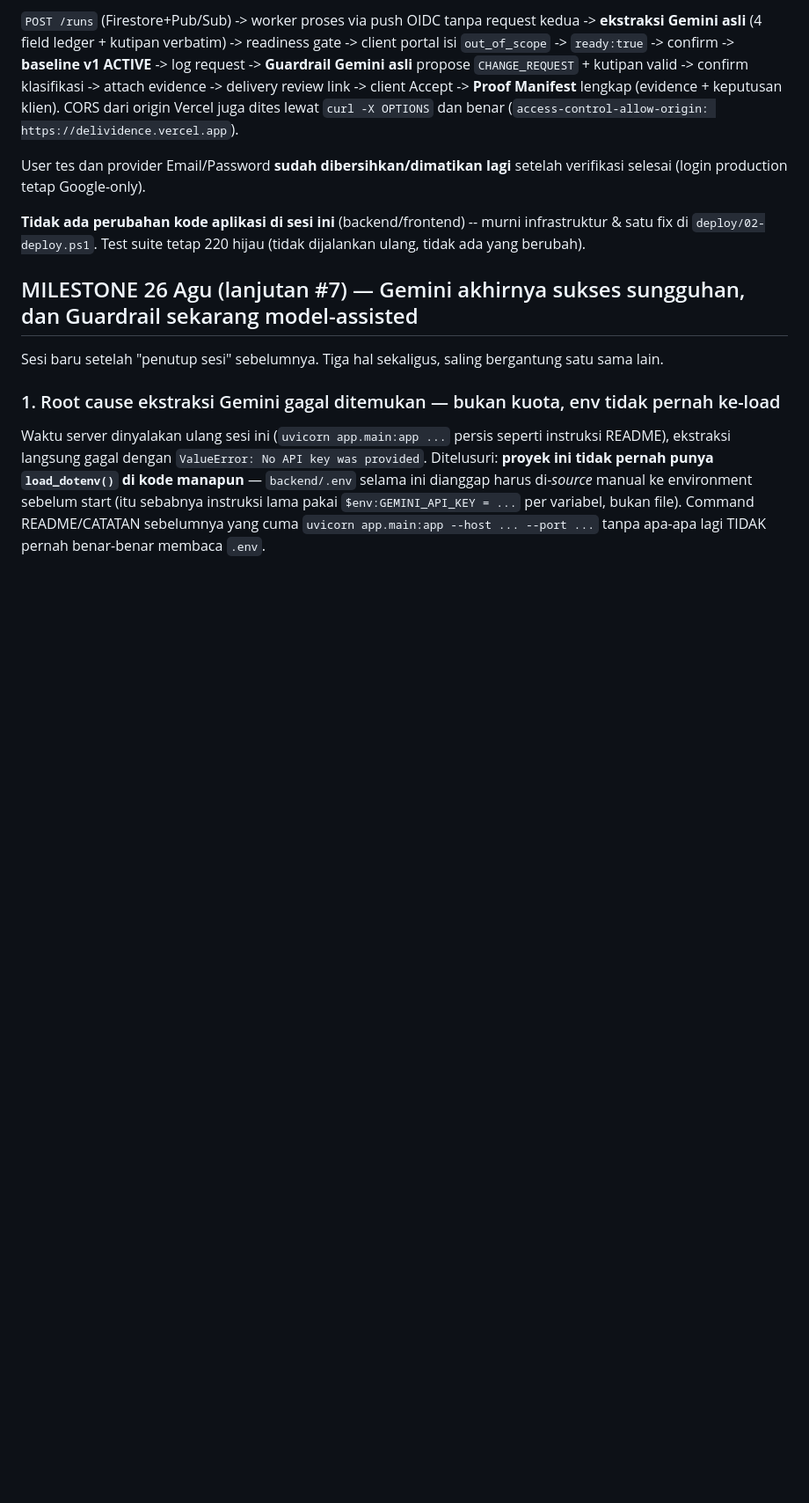
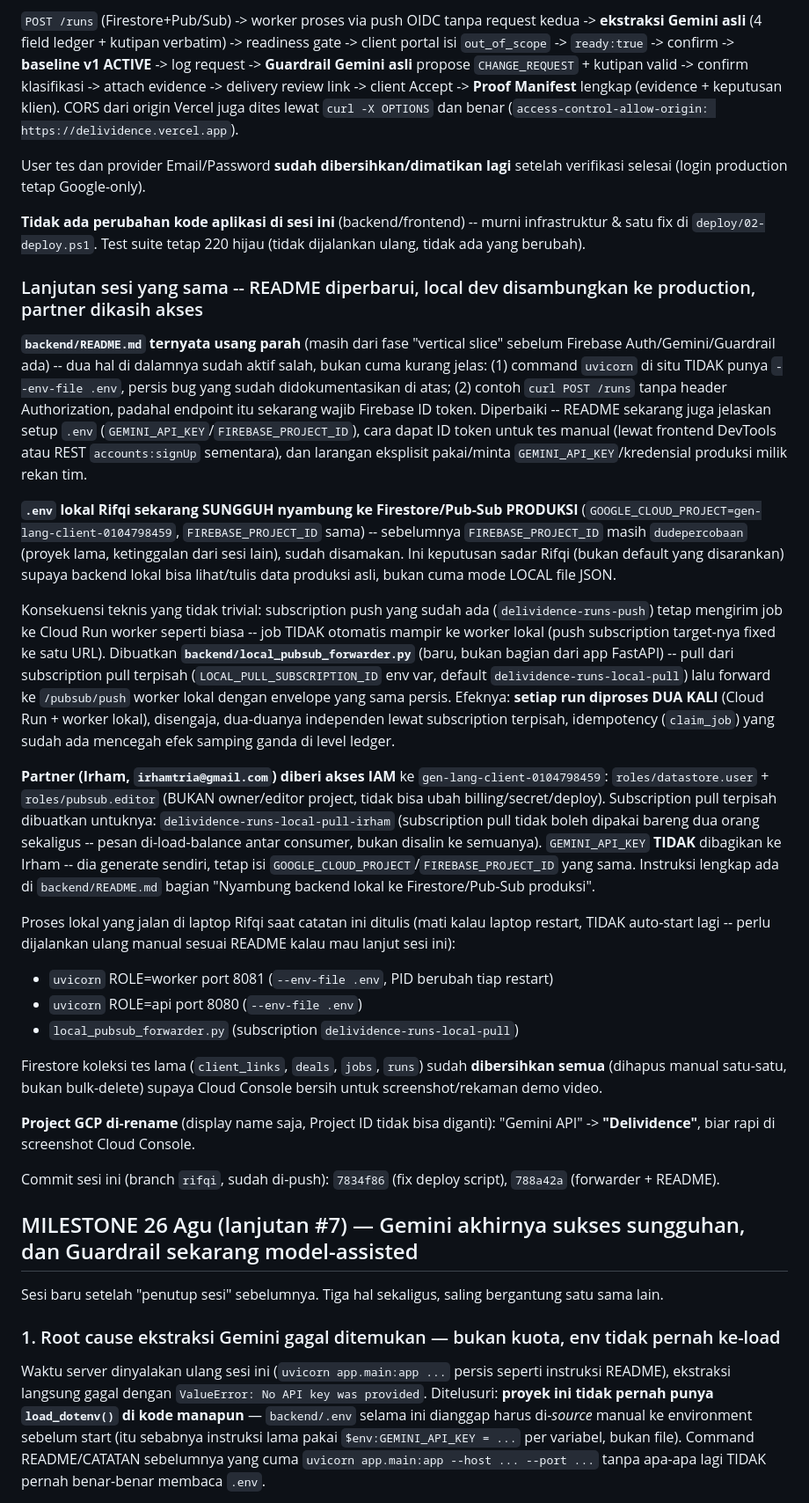
Before and after one commit to irham3/delividence, a Markdown page: CATATAN-LANJUTAN.md, the part around the change. Shown at 88% size. Rendered like a GitHub page; blank space fills up the shorter version.

Commit message:
docs: catat README backend usang, local dev nyambung ke production, akses IAM partner

```diff
--- a/CATATAN-LANJUTAN.md
+++ b/CATATAN-LANJUTAN.md
@@ -148,6 +148,67 @@ setelah verifikasi selesai (login production tetap Google-only).
 **Tidak ada perubahan kode aplikasi di sesi ini** (backend/frontend) --
 murni infrastruktur & satu fix di `deploy/02-deploy.ps1`. Test suite tetap
 220 hijau (tidak dijalankan ulang, tidak ada yang berubah).
+
+### Lanjutan sesi yang sama -- README diperbarui, local dev disambungkan ke production, partner dikasih akses
+
+**`backend/README.md` ternyata usang parah** (masih dari fase "vertical
+slice" sebelum Firebase Auth/Gemini/Guardrail ada) -- dua hal di dalamnya
+sudah aktif salah, bukan cuma kurang jelas: (1) command `uvicorn` di situ
+TIDAK punya `--env-file .env`, persis bug yang sudah didokumentasikan di
+atas; (2) contoh `curl POST /runs` tanpa header Authorization, padahal
+endpoint itu sekarang wajib Firebase ID token. Diperbaiki -- README sekarang
+juga jelaskan setup `.env` (`GEMINI_API_KEY`/`FIREBASE_PROJECT_ID`), cara
+dapat ID token untuk tes manual (lewat frontend DevTools atau REST
+`accounts:signUp` sementara), dan larangan eksplisit pakai/minta
+`GEMINI_API_KEY`/kredensial produksi milik rekan tim.
+
+**`.env` lokal Rifqi sekarang SUNGGUH nyambung ke Firestore/Pub-Sub
+PRODUKSI** (`GOOGLE_CLOUD_PROJECT=gen-lang-client-0104798459`,
+`FIREBASE_PROJECT_ID` sama) -- sebelumnya `FIREBASE_PROJECT_ID` masih
+`dudepercobaan` (proyek lama, ketinggalan dari sesi lain), sudah disamakan.
+Ini keputusan sadar Rifqi (bukan default yang disarankan) supaya backend
+lokal bisa lihat/tulis data produksi asli, bukan cuma mode LOCAL file JSON.
+
+Konsekuensi teknis yang tidak trivial: subscription push yang sudah ada
+(`delividence-runs-push`) tetap mengirim job ke Cloud Run worker seperti
+biasa -- job TIDAK otomatis mampir ke worker lokal (push subscription
+target-nya fixed ke satu URL). Dibuatkan **`backend/local_pubsub_forwarder.py`**
+(baru, bukan bagian dari app FastAPI) -- pull dari subscription pull
+terpisah (`LOCAL_PULL_SUBSCRIPTION_ID` env var, default
+`delividence-runs-local-pull`) lalu forward ke `/pubsub/push` worker lokal
+dengan envelope yang sama persis. Efeknya: **setiap run diproses DUA KALI**
+(Cloud Run + worker lokal), disengaja, dua-duanya independen lewat
+subscription terpisah, idempotency (`claim_job`) yang sudah ada mencegah
+efek samping ganda di level ledger.
+
+**Partner (Irham, `irhamtria@gmail.com`) diberi akses IAM** ke
+`gen-lang-client-0104798459`: `roles/datastore.user` +
+`roles/pubsub.editor` (BUKAN owner/editor project, tidak bisa ubah
+billing/secret/deploy). Subscription pull terpisah dibuatkan untuknya:
+`delividence-runs-local-pull-irham` (subscription pull tidak boleh dipakai
+bareng dua orang sekaligus -- pesan di-load-balance antar consumer, bukan
+disalin ke semuanya). `GEMINI_API_KEY` **TIDAK** dibagikan ke Irham --
+dia generate sendiri, tetap isi `GOOGLE_CLOUD_PROJECT`/`FIREBASE_PROJECT_ID`
+yang sama. Instruksi lengkap ada di `backend/README.md` bagian "Nyambung
+backend lokal ke Firestore/Pub-Sub produksi".
+
+Proses lokal yang jalan di laptop Rifqi saat catatan ini ditulis (mati
+kalau laptop restart, TIDAK auto-start lagi -- perlu dijalankan ulang manual
+sesuai README kalau mau lanjut sesi ini):
+- `uvicorn` ROLE=worker port 8081 (`--env-file .env`, PID berubah tiap restart)
+- `uvicorn` ROLE=api port 8080 (`--env-file .env`)
+- `local_pubsub_forwarder.py` (subscription `delividence-runs-local-pull`)
+
+Firestore koleksi tes lama (`client_links`, `deals`, `jobs`, `runs`) sudah
+**dibersihkan semua** (dihapus manual satu-satu, bukan bulk-delete) supaya
+Cloud Console bersih untuk screenshot/rekaman demo video.
+
+**Project GCP di-rename** (display name saja, Project ID tidak bisa
+diganti): "Gemini API" -> **"Delividence"**, biar rapi di screenshot Cloud
+Console.
+
+Commit sesi ini (branch `rifqi`, sudah di-push): `7834f86` (fix deploy
+script), `788a42a` (forwarder + README).
 
 ## MILESTONE 26 Agu (lanjutan #7) — Gemini akhirnya sukses sungguhan, dan Guardrail sekarang model-assisted
 
```
